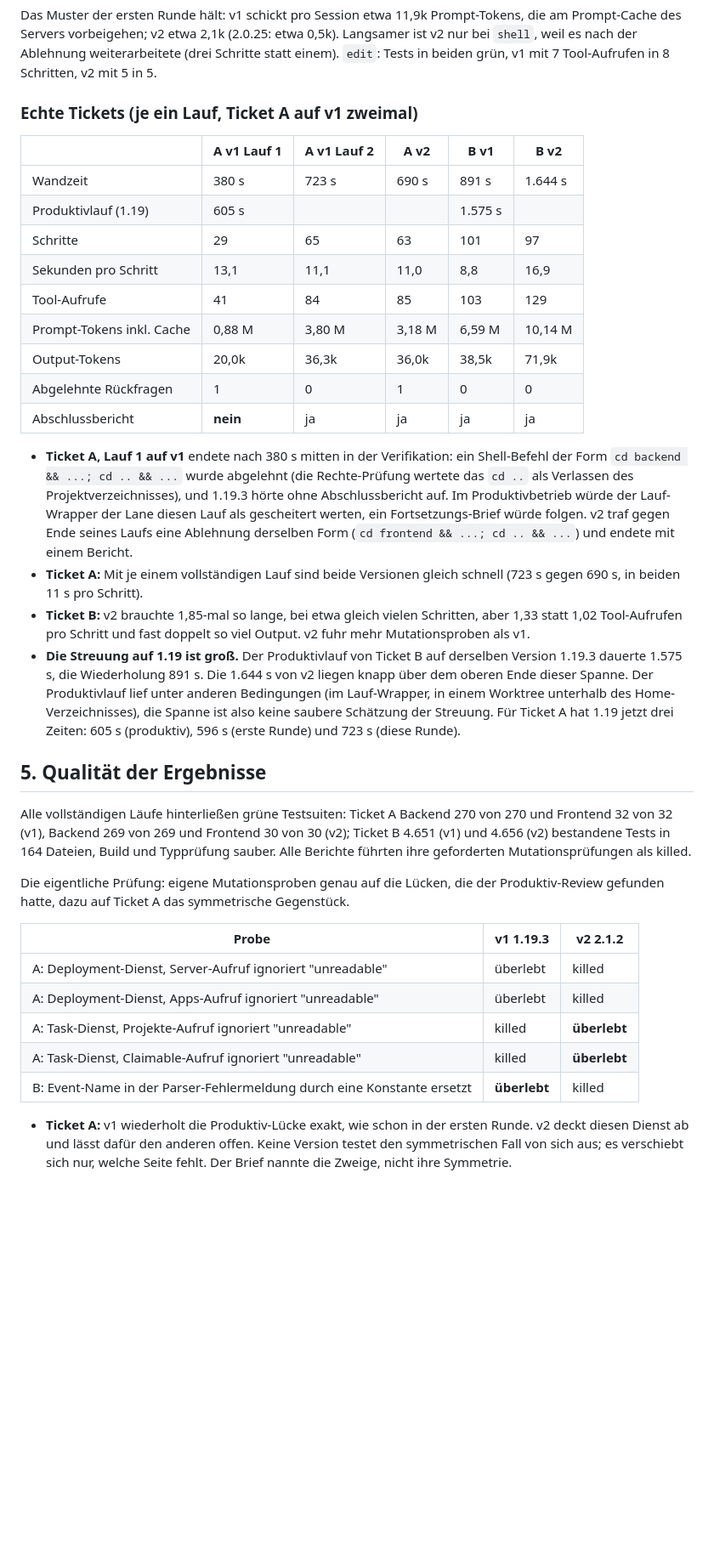
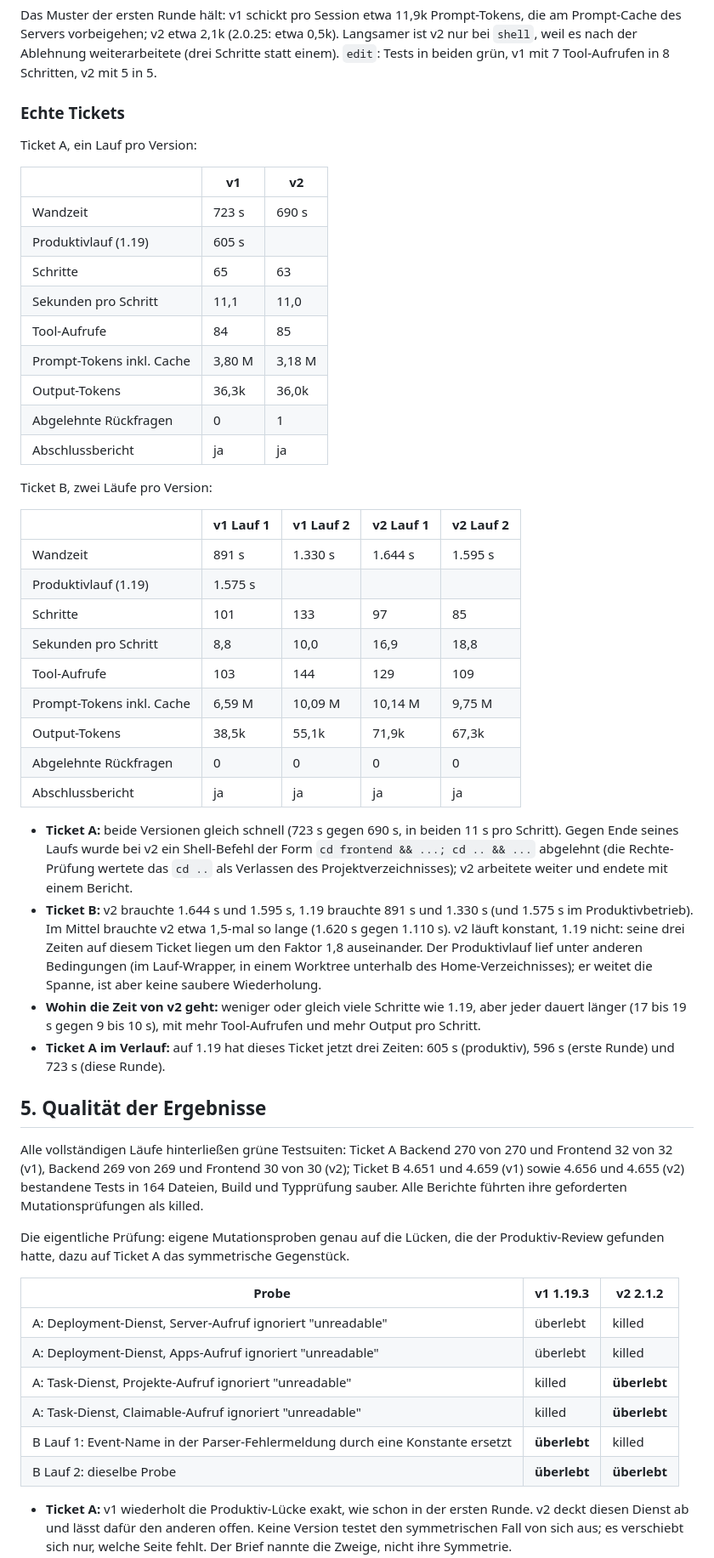
Before and after one commit to LanNguyenSi/lane-arena, a Markdown page: harness/2026-10-opencode-2-1/README.de.md, the part around one of its changes. Shown at 85% size. Drawn GitHub-style; blank space fills up the shorter version.

```diff
--- a/harness/2026-10-opencode-2-1/README.de.md
+++ b/harness/2026-10-opencode-2-1/README.de.md
@@ -103,44 +103,58 @@ Prompt-Cache des Servers vorbeigehen; v2 etwa 2,1k (2.0.25: etwa 0,5k). Langsame
 bei `shell`, weil es nach der Ablehnung weiterarbeitete (drei Schritte statt einem). `edit`:
 Tests in beiden grün, v1 mit 7 Tool-Aufrufen in 8 Schritten, v2 mit 5 in 5.
 
-### Echte Tickets (je ein Lauf, Ticket A auf v1 zweimal)
+### Echte Tickets
 
-| | A v1 Lauf 1 | A v1 Lauf 2 | A v2 | B v1 | B v2 |
-|---|---|---|---|---|---|
-| Wandzeit | 380 s | 723 s | 690 s | 891 s | 1.644 s |
-| Produktivlauf (1.19) | 605 s | | | 1.575 s | |
-| Schritte | 29 | 65 | 63 | 101 | 97 |
-| Sekunden pro Schritt | 13,1 | 11,1 | 11,0 | 8,8 | 16,9 |
-| Tool-Aufrufe | 41 | 84 | 85 | 103 | 129 |
-| Prompt-Tokens inkl. Cache | 0,88 M | 3,80 M | 3,18 M | 6,59 M | 10,14 M |
-| Output-Tokens | 20,0k | 36,3k | 36,0k | 38,5k | 71,9k |
-| Abgelehnte Rückfragen | 1 | 0 | 1 | 0 | 0 |
-| Abschlussbericht | **nein** | ja | ja | ja | ja |
+Ticket A, ein Lauf pro Version:
 
-- **Ticket A, Lauf 1 auf v1** endete nach 380 s mitten in der Verifikation: ein Shell-Befehl
-  der Form `cd backend && ...; cd .. && ...` wurde abgelehnt (die Rechte-Prüfung wertete das
-  `cd ..` als Verlassen des Projektverzeichnisses), und 1.19.3 hörte ohne Abschlussbericht
-  auf. Im Produktivbetrieb würde der Lauf-Wrapper der Lane diesen Lauf als gescheitert werten,
-  ein Fortsetzungs-Brief würde folgen. v2 traf gegen Ende seines Laufs eine Ablehnung
-  derselben Form (`cd frontend && ...; cd .. && ...`) und endete mit einem Bericht.
-- **Ticket A:** Mit je einem vollständigen Lauf sind beide Versionen gleich schnell (723 s
-  gegen 690 s, in beiden 11 s pro Schritt).
-- **Ticket B:** v2 brauchte 1,85-mal so lange, bei etwa gleich vielen Schritten, aber 1,33
-  statt 1,02 Tool-Aufrufen pro Schritt und fast doppelt so viel Output. v2 fuhr mehr
-  Mutationsproben als v1.
-- **Die Streuung auf 1.19 ist groß.** Der Produktivlauf von Ticket B auf derselben Version
-  1.19.3 dauerte 1.575 s, die Wiederholung 891 s. Die 1.644 s von v2 liegen knapp über dem oberen
-  Ende dieser Spanne. Der Produktivlauf lief unter anderen Bedingungen (im Lauf-Wrapper, in einem
-  Worktree unterhalb des Home-Verzeichnisses), die Spanne ist also keine saubere Schätzung der
-  Streuung. Für Ticket A hat 1.19 jetzt drei Zeiten:
-  605 s (produktiv), 596 s (erste Runde) und 723 s (diese Runde).
+| | v1 | v2 |
+|---|---|---|
+| Wandzeit | 723 s | 690 s |
+| Produktivlauf (1.19) | 605 s | |
+| Schritte | 65 | 63 |
+| Sekunden pro Schritt | 11,1 | 11,0 |
+| Tool-Aufrufe | 84 | 85 |
+| Prompt-Tokens inkl. Cache | 3,80 M | 3,18 M |
+| Output-Tokens | 36,3k | 36,0k |
+| Abgelehnte Rückfragen | 0 | 1 |
+| Abschlussbericht | ja | ja |
+
+Ticket B, zwei Läufe pro Version:
+
+| | v1 Lauf 1 | v1 Lauf 2 | v2 Lauf 1 | v2 Lauf 2 |
+|---|---|---|---|---|
+| Wandzeit | 891 s | 1.330 s | 1.644 s | 1.595 s |
+| Produktivlauf (1.19) | 1.575 s | | | |
+| Schritte | 101 | 133 | 97 | 85 |
+| Sekunden pro Schritt | 8,8 | 10,0 | 16,9 | 18,8 |
+| Tool-Aufrufe | 103 | 144 | 129 | 109 |
+| Prompt-Tokens inkl. Cache | 6,59 M | 10,09 M | 10,14 M | 9,75 M |
+| Output-Tokens | 38,5k | 55,1k | 71,9k | 67,3k |
+| Abgelehnte Rückfragen | 0 | 0 | 0 | 0 |
+| Abschlussbericht | ja | ja | ja | ja |
+
+- **Ticket A:** beide Versionen gleich schnell (723 s gegen 690 s, in beiden 11 s pro
+  Schritt). Gegen Ende seines Laufs wurde bei v2 ein Shell-Befehl der Form
+  `cd frontend && ...; cd .. && ...` abgelehnt (die Rechte-Prüfung wertete das `cd ..` als
+  Verlassen des Projektverzeichnisses); v2 arbeitete weiter und endete mit einem Bericht.
+- **Ticket B:** v2 brauchte 1.644 s und 1.595 s, 1.19 brauchte 891 s und 1.330 s (und
+  1.575 s im Produktivbetrieb). Im Mittel brauchte v2 etwa 1,5-mal so lange (1.620 s gegen
+  1.110 s). v2 läuft konstant, 1.19 nicht: seine drei Zeiten auf diesem Ticket liegen um den
+  Faktor 1,8 auseinander. Der Produktivlauf lief unter anderen Bedingungen (im Lauf-Wrapper,
+  in einem Worktree unterhalb des Home-Verzeichnisses); er weitet die Spanne, ist aber keine
+  saubere Wiederholung.
+- **Wohin die Zeit von v2 geht:** weniger oder gleich viele Schritte wie 1.19, aber jeder
+  dauert länger (17 bis 19 s gegen 9 bis 10 s), mit mehr Tool-Aufrufen und mehr Output pro
+  Schritt.
+- **Ticket A im Verlauf:** auf 1.19 hat dieses Ticket jetzt drei Zeiten: 605 s (produktiv),
+  596 s (erste Runde) und 723 s (diese Runde).
 
 ## 5. Qualität der Ergebnisse
 
 Alle vollständigen Läufe hinterließen grüne Testsuiten: Ticket A Backend 270 von 270 und
-Frontend 32 von 32 (v1), Backend 269 von 269 und Frontend 30 von 30 (v2); Ticket B 4.651 (v1)
-und 4.656 (v2) bestandene Tests in 164 Dateien, Build und Typprüfung sauber. Alle Berichte
-führten ihre geforderten Mutationsprüfungen als killed.
+Frontend 32 von 32 (v1), Backend 269 von 269 und Frontend 30 von 30 (v2); Ticket B 4.651 und
+4.659 (v1) sowie 4.656 und 4.655 (v2) bestandene Tests in 164 Dateien, Build und Typprüfung
+sauber. Alle Berichte führten ihre geforderten Mutationsprüfungen als killed.
 
 Die eigentliche Prüfung: eigene Mutationsproben genau auf die Lücken, die der
 Produktiv-Review gefunden hatte, dazu auf Ticket A das symmetrische Gegenstück.
@@ -151,7 +165,8 @@ Produktiv-Review gefunden hatte, dazu auf Ticket A das symmetrische Gegenstück.
 | A: Deployment-Dienst, Apps-Aufruf ignoriert "unreadable" | überlebt | killed |
 | A: Task-Dienst, Projekte-Aufruf ignoriert "unreadable" | killed | **überlebt** |
 | A: Task-Dienst, Claimable-Aufruf ignoriert "unreadable" | killed | **überlebt** |
-| B: Event-Name in der Parser-Fehlermeldung durch eine Konstante ersetzt | **überlebt** | killed |
+| B Lauf 1: Event-Name in der Parser-Fehlermeldung durch eine Konstante ersetzt | **überlebt** | killed |
+| B Lauf 2: dieselbe Probe | **überlebt** | **überlebt** |
 
 - **Ticket A:** v1 wiederholt die Produktiv-Lücke exakt, wie schon in der ersten Runde. v2
   deckt diesen Dienst ab und lässt dafür den anderen offen. Keine Version testet den
```
Also changed, not shown: other parts of harness/2026-10-opencode-2-1/README.de.md (+31 -26 lines), harness/2026-10-opencode-2-1/README.md (+74 -56 lines).
